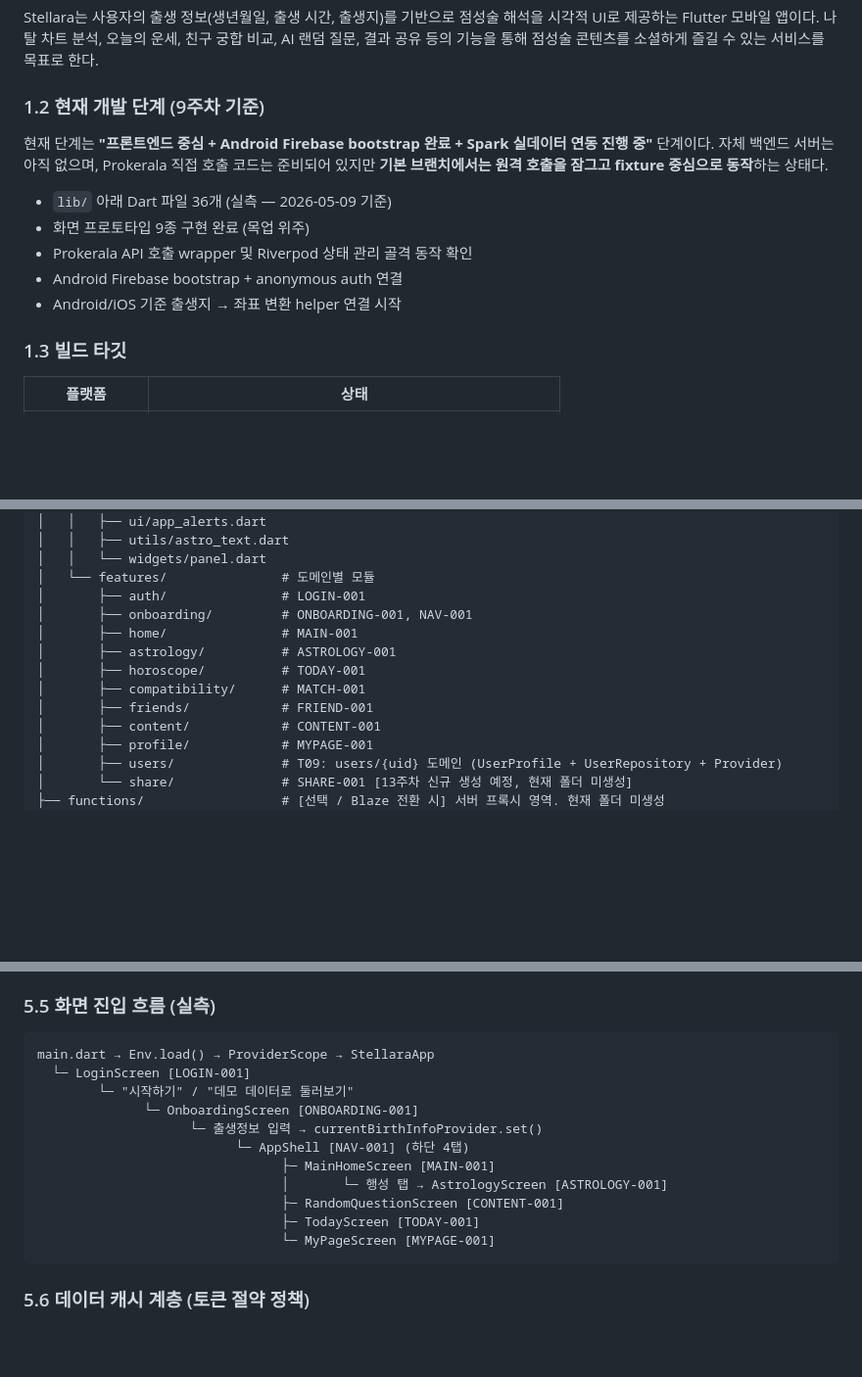
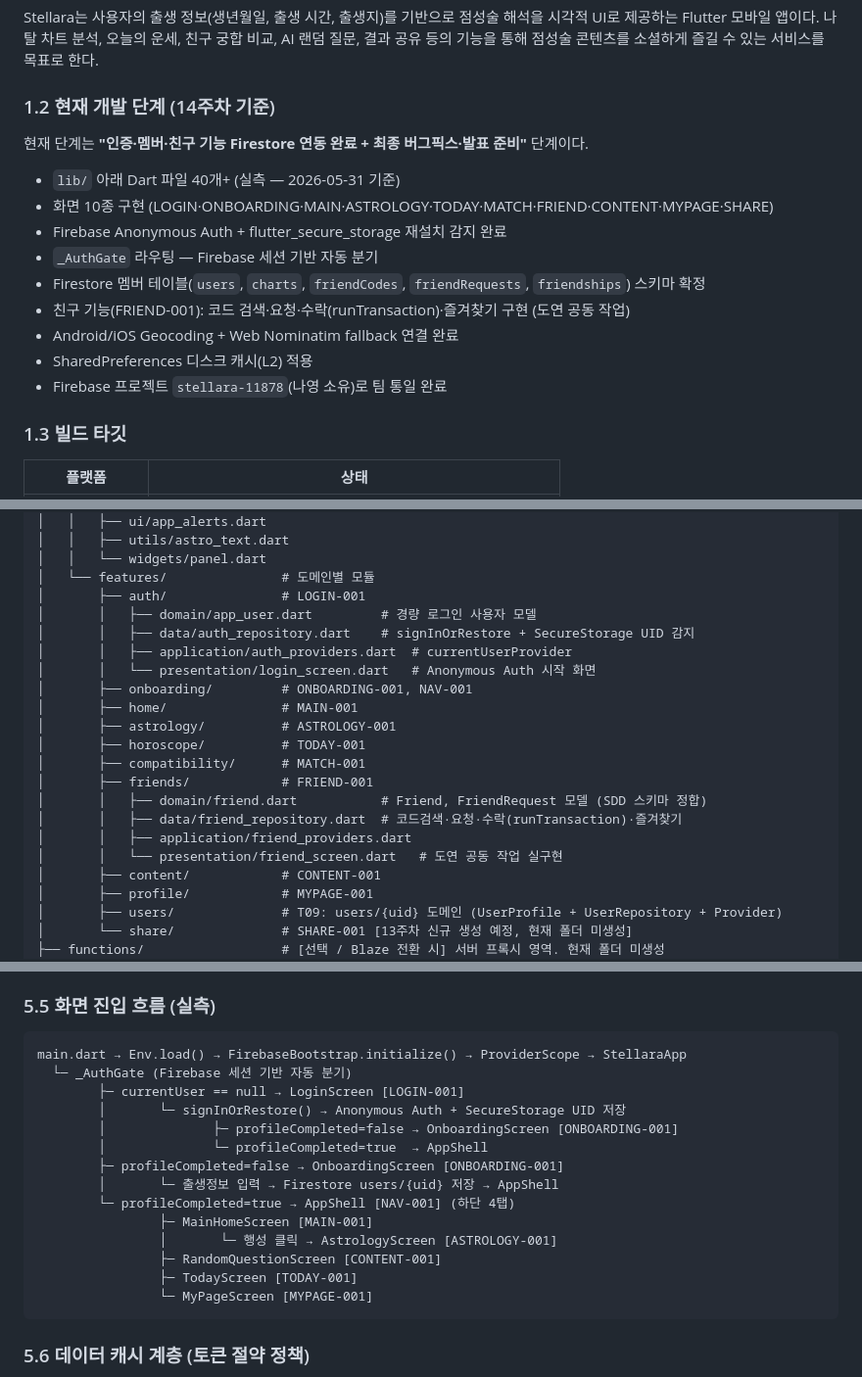
Before and after one commit to bellca225/stellara, a Markdown page: docs/SDD.md, 3 parts joined by grey strips. Shown at 98% size. GitHub-like rendering; blank space fills up the shorter version.

Commit message:
docs(sdd): v1.2 전체 현행화 (14주차 기준)
- 1.2 개발 단계: 9주차 → 14주차 기준으로 업데이트
- 1.2 Firebase 프로젝트 stellara-11878 팀 통일 완료 명시
- 3.1 기술 스택 버전: firebase_core ^4.9.0, firebase_auth ^6.5.1, cloud_firestore ^6.4.1, flutter_secure_storage ^9.2.2 (신규 추가)
- 4.3 AI 모델: gpt-4o-mini(질문) / gpt-4o(리포트) 명시
- 5.2 폴더 구조: auth/ (app_user, auth_repository, auth_providers), friends/ (friend, friend_repository) 실파일 반영
- 5.5 화면 진입 흐름: _AuthGate 라우팅 구조 반영
- 6.2 Geocoding: Android/iOS 네이티브 + Web Nominatim fallback 명시
- 8.5 친구 수락: runTransaction 명시 (batch 아님)
- 10.1 브랜치 전략: feature/도연-친구추가-기능 명시 + 도연 공동 작업자 명시
- 10.6 자원 소유자: 도연 Editor 초대 완료(2026-05-31), google-services.json/.env 공유 절차 명시
- 문서 버전 v1.0 → v1.2, 최종 수정 2026-05-31

````diff
--- a/docs/SDD.md
+++ b/docs/SDD.md
@@ -33,15 +33,19 @@
 
 Stellara는 사용자의 출생 정보(생년월일, 출생 시간, 출생지)를 기반으로 점성술 해석을 시각적 UI로 제공하는 Flutter 모바일 앱이다. 나탈 차트 분석, 오늘의 운세, 친구 궁합 비교, AI 랜덤 질문, 결과 공유 등의 기능을 통해 점성술 콘텐츠를 소셜하게 즐길 수 있는 서비스를 목표로 한다.
 
-### 1.2 현재 개발 단계 (9주차 기준)
+### 1.2 현재 개발 단계 (14주차 기준)
 
-현재 단계는 **"프론트엔드 중심 + Android Firebase bootstrap 완료 + Spark 실데이터 연동 진행 중"** 단계이다. 자체 백엔드 서버는 아직 없으며, Prokerala 직접 호출 코드는 준비되어 있지만 **기본 브랜치에서는 원격 호출을 잠그고 fixture 중심으로 동작**하는 상태다.
+현재 단계는 **"인증·멤버·친구 기능 Firestore 연동 완료 + 최종 버그픽스·발표 준비"** 단계이다.
 
-- `lib/` 아래 Dart 파일 36개 (실측 — 2026-05-09 기준)
-- 화면 프로토타입 9종 구현 완료 (목업 위주)
-- Prokerala API 호출 wrapper 및 Riverpod 상태 관리 골격 동작 확인
-- Android Firebase bootstrap + anonymous auth 연결
-- Android/iOS 기준 출생지 → 좌표 변환 helper 연결 시작
+- `lib/` 아래 Dart 파일 40개+ (실측 — 2026-05-31 기준)
+- 화면 10종 구현 (LOGIN·ONBOARDING·MAIN·ASTROLOGY·TODAY·MATCH·FRIEND·CONTENT·MYPAGE·SHARE)
+- Firebase Anonymous Auth + flutter_secure_storage 재설치 감지 완료
+- `_AuthGate` 라우팅 — Firebase 세션 기반 자동 분기
+- Firestore 멤버 테이블(`users`, `charts`, `friendCodes`, `friendRequests`, `friendships`) 스키마 확정
+- 친구 기능(FRIEND-001): 코드 검색·요청·수락(runTransaction)·즐겨찾기 구현 (도연 공동 작업)
+- Android/iOS Geocoding + Web Nominatim fallback 연결 완료
+- SharedPreferences 디스크 캐시(L2) 적용
+- Firebase 프로젝트 `stellara-11878`(나영 소유)로 팀 통일 완료
 
 ### 1.3 빌드 타깃
 
@@ -328,12 +333,20 @@ stellara/
 │   │   └── widgets/panel.dart
 │   └── features/               # 도메인별 모듈
 │       ├── auth/               # LOGIN-001
+│       │   ├── domain/app_user.dart         # 경량 로그인 사용자 모델
+│       │   ├── data/auth_repository.dart    # signInOrRestore + SecureStorage UID 감지
+│       │   ├── application/auth_providers.dart  # currentUserProvider
+│       │   └── presentation/login_screen.dart   # Anonymous Auth 시작 화면
 │       ├── onboarding/         # ONBOARDING-001, NAV-001
 │       ├── home/               # MAIN-001
 │       ├── astrology/          # ASTROLOGY-001
 │       ├── horoscope/          # TODAY-001
 │       ├── compatibility/      # MATCH-001
 │       ├── friends/            # FRIEND-001
+│       │   ├── domain/friend.dart           # Friend, FriendRequest 모델 (SDD 스키마 정합)
+│       │   ├── data/friend_repository.dart  # 코드검색·요청·수락(runTransaction)·즐겨찾기
+│       │   ├── application/friend_providers.dart
+│       │   └── presentation/friend_screen.dart   # 도연 공동 작업 실구현
 │       ├── content/            # CONTENT-001
 │       ├── profile/            # MYPAGE-001
 │       ├── users/              # T09: users/{uid} 도메인 (UserProfile + UserRepository + Provider)
@@ -391,17 +404,20 @@ currentBirthInfoProvider  // StateProvider<BirthInfo>
 ### 5.5 화면 진입 흐름 (실측)
 
 ```
-main.dart → Env.load() → ProviderScope → StellaraApp
-  └─ LoginScreen [LOGIN-001]
-        └─ "시작하기" / "데모 데이터로 둘러보기"
-              └─ OnboardingScreen [ONBOARDING-001]
-                    └─ 출생정보 입력 → currentBirthInfoProvider.set()
-                          └─ AppShell [NAV-001] (하단 4탭)
-                                ├─ MainHomeScreen [MAIN-001]
-                                │       └─ 행성 탭 → AstrologyScreen [ASTROLOGY-001]
-                                ├─ RandomQuestionScreen [CONTENT-001]
-                                ├─ TodayScreen [TODAY-001]
-                                └─ MyPageScreen [MYPAGE-001]
+main.dart → Env.load() → FirebaseBootstrap.initialize() → ProviderScope → StellaraApp
+  └─ _AuthGate (Firebase 세션 기반 자동 분기)
+        ├─ currentUser == null → LoginScreen [LOGIN-001]
+        │       └─ signInOrRestore() → Anonymous Auth + SecureStorage UID 저장
+        │              ├─ profileCompleted=false → OnboardingScreen [ONBOARDING-001]
+        │              └─ profileCompleted=true  → AppShell
+        ├─ profileCompleted=false → OnboardingScreen [ONBOARDING-001]
+        │       └─ 출생정보 입력 → Firestore users/{uid} 저장 → AppShell
+        └─ profileCompleted=true → AppShell [NAV-001] (하단 4탭)
+                ├─ MainHomeScreen [MAIN-001]
+                │       └─ 행성 클릭 → AstrologyScreen [ASTROLOGY-001]
+                ├─ RandomQuestionScreen [CONTENT-001]
+                ├─ TodayScreen [TODAY-001]
+                └─ MyPageScreen [MYPAGE-001]
 ```
 
 ### 5.6 데이터 캐시 계층 (토큰 절약 정책)
````
Also changed, not shown: other parts of docs/SDD.md (+12 -8 lines).
